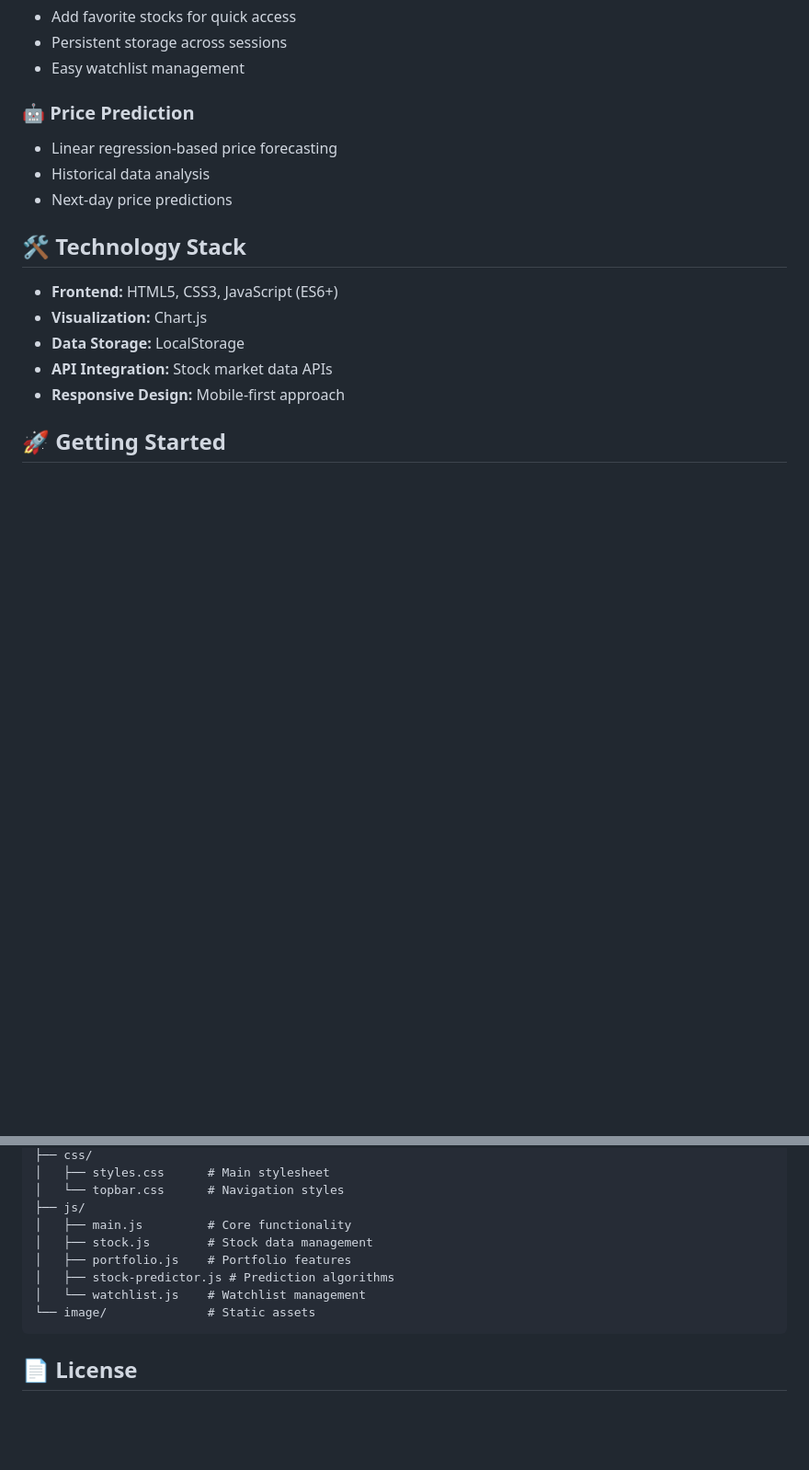
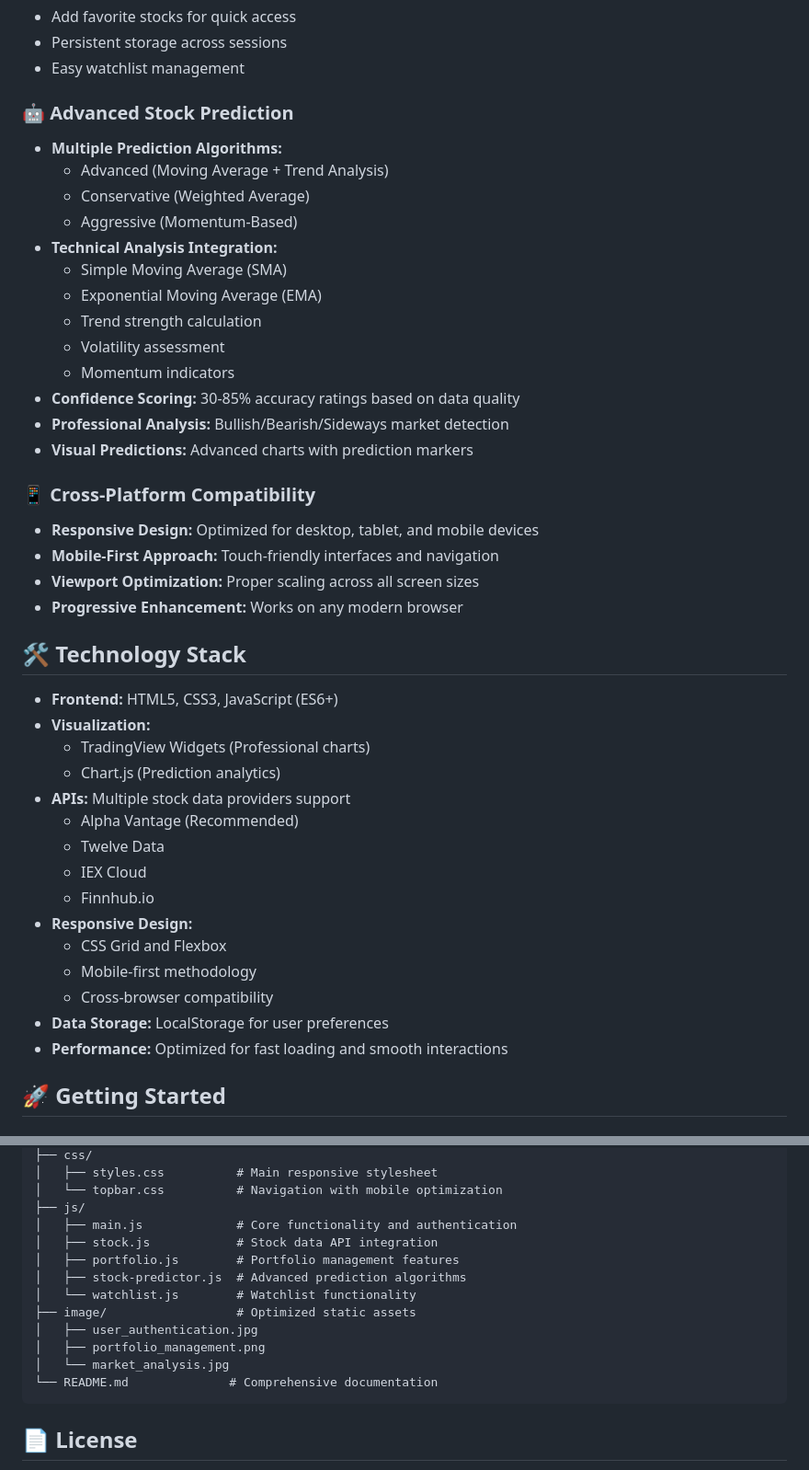
Before and after one commit to insyirahazman/Stock-Analysis-Web, a Markdown page: README.md, 2 parts joined by grey strips. Shown at 92% size. GitHub-like rendering; blank space fills up the shorter version.

````diff
--- a/README.md
+++ b/README.md
@@ -44,18 +46,44 @@ MYStocks is a Malaysia-focused stock analysis platform that provides real-time m
 - Persistent storage across sessions
 - Easy watchlist management
 
-### 🤖 **Price Prediction**
-- Linear regression-based price forecasting
-- Historical data analysis
-- Next-day price predictions
+### 🤖 **Advanced Stock Prediction**
+- **Multiple Prediction Algorithms:**
+  - Advanced (Moving Average + Trend Analysis)
+  - Conservative (Weighted Average)
+  - Aggressive (Momentum-Based)
+- **Technical Analysis Integration:**
+  - Simple Moving Average (SMA)
+  - Exponential Moving Average (EMA)
+  - Trend strength calculation
+  - Volatility assessment
+  - Momentum indicators
+- **Confidence Scoring:** 30-85% accuracy ratings based on data quality
+- **Professional Analysis:** Bullish/Bearish/Sideways market detection
+- **Visual Predictions:** Advanced charts with prediction markers
+
+### 📱 **Cross-Platform Compatibility**
+- **Responsive Design:** Optimized for desktop, tablet, and mobile devices
+- **Mobile-First Approach:** Touch-friendly interfaces and navigation
+- **Viewport Optimization:** Proper scaling across all screen sizes
+- **Progressive Enhancement:** Works on any modern browser
 
 ## 🛠️ Technology Stack
 
 - **Frontend:** HTML5, CSS3, JavaScript (ES6+)
-- **Visualization:** Chart.js
-- **Data Storage:** LocalStorage
-- **API Integration:** Stock market data APIs
-- **Responsive Design:** Mobile-first approach
+- **Visualization:**
+  - TradingView Widgets (Professional charts)
+  - Chart.js (Prediction analytics)
+- **APIs:** Multiple stock data providers support
+  - Alpha Vantage (Recommended)
+  - Twelve Data
+  - IEX Cloud
+  - Finnhub.io
+- **Responsive Design:**
+  - CSS Grid and Flexbox
+  - Mobile-first methodology
+  - Cross-browser compatibility
+- **Data Storage:** LocalStorage for user preferences
+- **Performance:** Optimized for fast loading and smooth interactions
 
 ## 🚀 Getting Started
 
@@ -122,13 +186,17 @@ Stock-Analysis-Web/
 ├── css/
-│   ├── styles.css      # Main stylesheet
-│   └── topbar.css      # Navigation styles
+│   ├── styles.css          # Main responsive stylesheet
+│   └── topbar.css          # Navigation with mobile optimization
 ├── js/
-│   ├── main.js         # Core functionality
-│   ├── stock.js        # Stock data management
-│   ├── portfolio.js    # Portfolio features
-│   ├── stock-predictor.js # Prediction algorithms
-│   └── watchlist.js    # Watchlist management
-└── image/              # Static assets
+│   ├── main.js             # Core functionality and authentication
+│   ├── stock.js            # Stock data API integration
+│   ├── portfolio.js        # Portfolio management features
+│   ├── stock-predictor.js  # Advanced prediction algorithms
+│   └── watchlist.js        # Watchlist functionality
+├── image/                  # Optimized static assets
+│   ├── user_authentication.jpg
+│   ├── portfolio_management.png
+│   └── market_analysis.jpg
+└── README.md              # Comprehensive documentation
 ```
 
 ## 📄 License
````
Also changed, not shown: other parts of README.md (+63 -25 lines).
